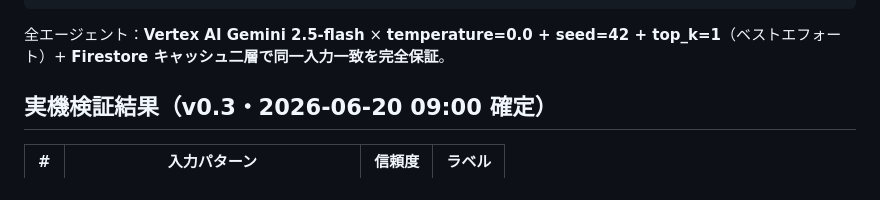
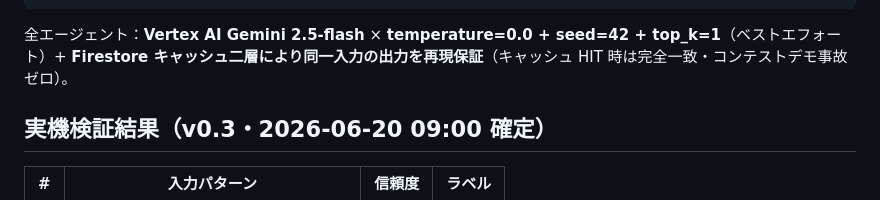
Before and after one commit to liberaiz/deepfact-validator, a Markdown page: submission/1pager.md, the part around one of its changes. GitHub-like rendering.

````diff
--- a/submission/1pager.md
+++ b/submission/1pager.md
@@ -35,7 +39,7 @@
 出力 (信頼度スコア + 構造観察 + 免責文)
 ```
 
-全エージェント：**Vertex AI Gemini 2.5-flash** × **temperature=0.0 + seed=42 + top_k=1**（ベストエフォート）+ **Firestore キャッシュ二層で同一入力一致を完全保証**。
+全エージェント：**Vertex AI Gemini 2.5-flash** × **temperature=0.0 + seed=42 + top_k=1**（ベストエフォート）+ **Firestore キャッシュ二層により同一入力の出力を再現保証**（キャッシュ HIT 時は完全一致・コンテストデモ事故ゼロ）。
 
 ## 実機検証結果（v0.3・2026-06-20 09:00 確定）
 
````
Also changed, not shown: other parts of submission/1pager.md (+4 -0 lines), submission/proto-pedia-overview.md (+7 -2 lines).
